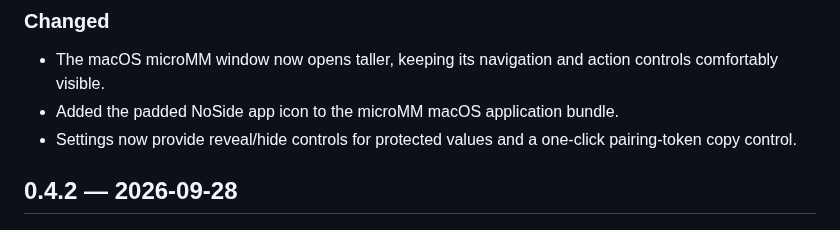
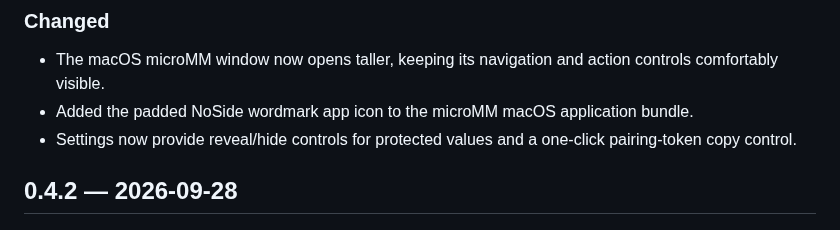
Before and after one commit to jedison/NoSideMediaManager, a Markdown page: CHANGELOG.md, the part around the change. GitHub-like rendering.

Commit message:
Use NoSide wordmark for microMM icon

```diff
--- a/CHANGELOG.md
+++ b/CHANGELOG.md
@@ -8,7 +8,7 @@ This project follows [Semantic Versioning](https://semver.org/).
 
 - The macOS microMM window now opens taller, keeping its navigation and action
   controls comfortably visible.
-- Added the padded NoSide app icon to the microMM macOS application bundle.
+- Added the padded NoSide wordmark app icon to the microMM macOS application bundle.
 - Settings now provide reveal/hide controls for protected values and a one-click
   pairing-token copy control.
 
```
Also changed, not shown: Resources/NoSideAppIcon-1024.png, 2 other files.
